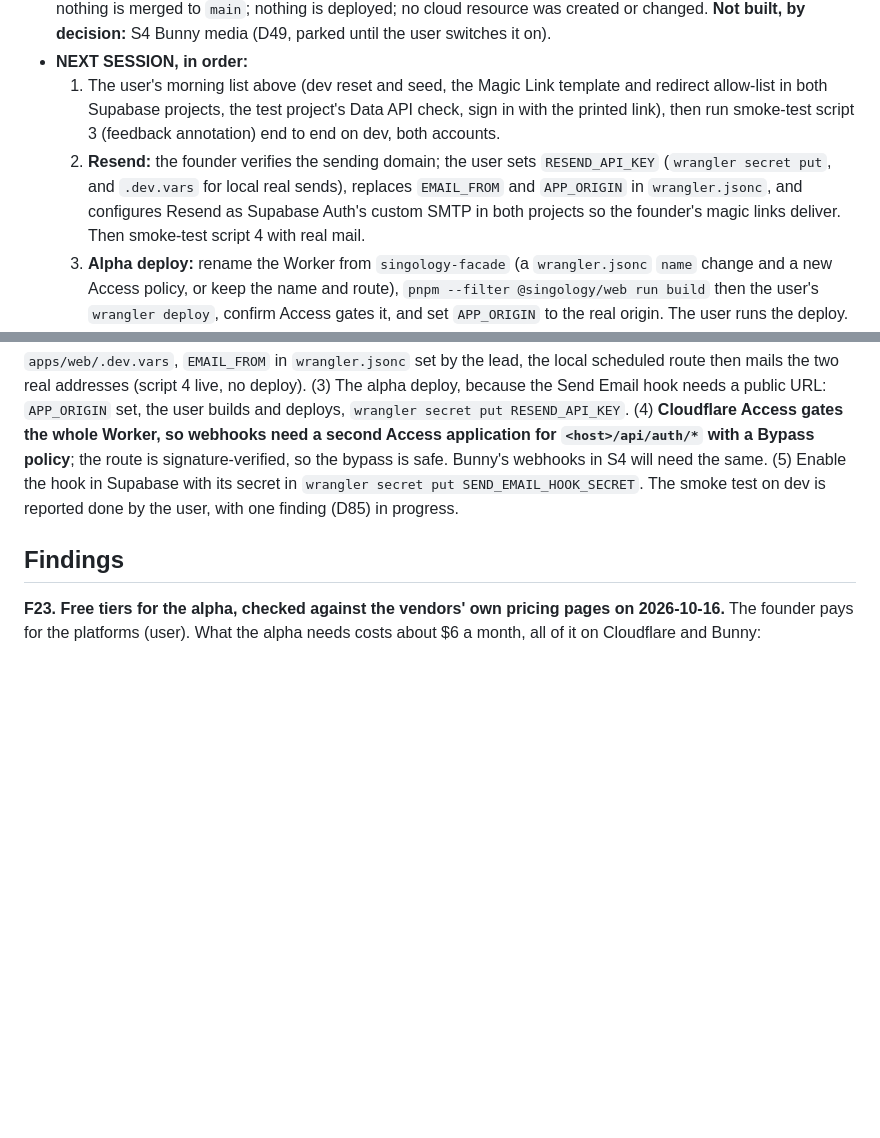
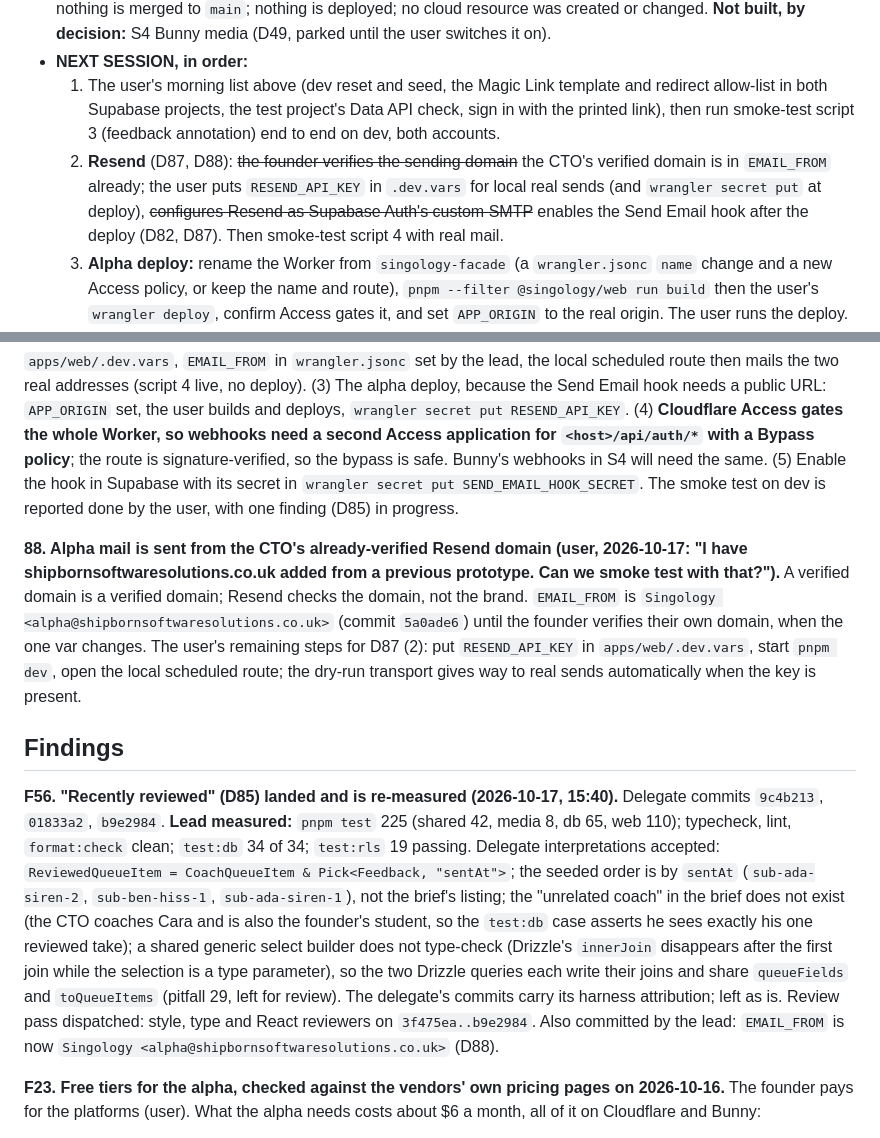
Before and after one commit to buchananwill/singology-app, a Markdown page: notes/gtm-journal-02.md, 2 parts joined by grey strips. GitHub-like rendering; blank space fills up the shorter version.

Commit message:
Journal: Recently reviewed re-measured (F56); alpha mail from the verified domain (D88)
Co-Authored-By: Claude Fable 5.1 <noreply@anthropic.com>
Claude-Session: https://claude.ai/code/session_017VSrEf5HzKfowPXoXb1Z6B

```diff
--- a/notes/gtm-journal-02.md
+++ b/notes/gtm-journal-02.md
@@ -53,7 +53,7 @@ Carried from journal 1 §3 by reference, plus:
 - **STATE AT CLOSE OF THE OVERNIGHT RUN (2026-10-17, 10:30), measured by the lead on `slice` at `e75916f` plus these notes:** `pnpm test` 210 (shared 42, media 8, db 64, web 96); typecheck, lint, `format:check` clean; `test:db` 33, `test:rls --mutate` 19 convicted, `test:e2e` 68 passed and 3 skipped, all against `singology-test`. Closed overnight: S3 sessions (F37), S5 feedback persistence (F42), S8 brand (F45), S6 nudge emails (F51); the S7 smoke-test scripts are written (D79). `slice` is pushed to `origin` as a backup; nothing is merged to `main`; nothing is deployed; no cloud resource was created or changed. **Not built, by decision:** S4 Bunny media (D49, parked until the user switches it on).
 - **NEXT SESSION, in order:**
   1. The user's morning list above (dev reset and seed, the Magic Link template and redirect allow-list in both Supabase projects, the test project's Data API check, sign in with the printed link), then run smoke-test script 3 (feedback annotation) end to end on dev, both accounts.
-  2. **Resend:** the founder verifies the sending domain; the user sets `RESEND_API_KEY` (`wrangler secret put`, and `.dev.vars` for local real sends), replaces `EMAIL_FROM` and `APP_ORIGIN` in `wrangler.jsonc`, and configures Resend as Supabase Auth's custom SMTP in both projects so the founder's magic links deliver. Then smoke-test script 4 with real mail.
+  2. **Resend** (D87, D88): ~~the founder verifies the sending domain~~ the CTO's verified domain is in `EMAIL_FROM` already; the user puts `RESEND_API_KEY` in `.dev.vars` for local real sends (and `wrangler secret put` at deploy), ~~configures Resend as Supabase Auth's custom SMTP~~ enables the Send Email hook after the deploy (D82, D87). Then smoke-test script 4 with real mail.
   3. **Alpha deploy:** rename the Worker from `singology-facade` (a `wrangler.jsonc` `name` change and a new Access policy, or keep the name and route), `pnpm --filter @singology/web run build` then the user's `wrangler deploy`, confirm Access gates it, and set `APP_ORIGIN` to the real origin. The user runs the deploy.
   4. **S4 Bunny** when the founder presses the switch (D49): the spec is not yet written; it builds on the `media_assets` store columns and the `MediaStore` interface sketched in D49, the Containers pricing check (journal 1 D21), and the `processing`/`failed` submission states already in the UI.
   5. Open a `gtm-journal-03.md` for the next session; this journal is long, and its reading order should point at D42 to D81 by topic and F30, F37, F42, F45, F51 only.
@@ -194,7 +194,11 @@ Each package lands as many small commits on `slice`, passes `pnpm typecheck`, `l
 
 **87. Resend wiring, in order (user, 2026-10-17 afternoon: "Wire Resend next?").** (1) Resend account, sending domain with its SPF and DKIM records, API key: the user's or the founder's. (2) Local real sends: the key in `apps/web/.dev.vars`, `EMAIL_FROM` in `wrangler.jsonc` set by the lead, the local scheduled route then mails the two real addresses (script 4 live, no deploy). (3) The alpha deploy, because the Send Email hook needs a public URL: `APP_ORIGIN` set, the user builds and deploys, `wrangler secret put RESEND_API_KEY`. (4) **Cloudflare Access gates the whole Worker, so webhooks need a second Access application for `<host>/api/auth/*` with a Bypass policy**; the route is signature-verified, so the bypass is safe. Bunny's webhooks in S4 will need the same. (5) Enable the hook in Supabase with its secret in `wrangler secret put SEND_EMAIL_HOOK_SECRET`. The smoke test on dev is reported done by the user, with one finding (D85) in progress.
 
+**88. Alpha mail is sent from the CTO's already-verified Resend domain (user, 2026-10-17: "I have shipbornsoftwaresolutions.co.uk added from a previous prototype. Can we smoke test with that?").** A verified domain is a verified domain; Resend checks the domain, not the brand. `EMAIL_FROM` is `Singology <alpha@shipbornsoftwaresolutions.co.uk>` (commit `5a0ade6`) until the founder verifies their own domain, when the one var changes. The user's remaining steps for D87 (2): put `RESEND_API_KEY` in `apps/web/.dev.vars`, start `pnpm dev`, open the local scheduled route; the dry-run transport gives way to real sends automatically when the key is present.
+
 ## Findings
+
+**F56. "Recently reviewed" (D85) landed and is re-measured (2026-10-17, 15:40).** Delegate commits `9c4b213`, `01833a2`, `b9e2984`. **Lead measured:** `pnpm test` 225 (shared 42, media 8, db 65, web 110); typecheck, lint, `format:check` clean; `test:db` 34 of 34; `test:rls` 19 passing. Delegate interpretations accepted: `ReviewedQueueItem = CoachQueueItem & Pick<Feedback, "sentAt">`; the seeded order is by `sentAt` (`sub-ada-siren-2`, `sub-ben-hiss-1`, `sub-ada-siren-1`), not the brief's listing; the "unrelated coach" in the brief does not exist (the CTO coaches Cara and is also the founder's student, so the `test:db` case asserts he sees exactly his one reviewed take); a shared generic select builder does not type-check (Drizzle's `innerJoin` disappears after the first join while the selection is a type parameter), so the two Drizzle queries each write their joins and share `queueFields` and `toQueueItems` (pitfall 29, left for review). The delegate's commits carry its harness attribution; left as is. Review pass dispatched: style, type and React reviewers on `3f475ea..b9e2984`. Also committed by the lead: `EMAIL_FROM` is now `Singology <alpha@shipbornsoftwaresolutions.co.uk>` (D88).
 
 **F23. Free tiers for the alpha, checked against the vendors' own pricing pages on 2026-10-16.** The founder pays for the platforms (user). What the alpha needs costs about $6 a month, all of it on Cloudflare and Bunny:
 - **Supabase Free suffices:** 2 active projects, 500 MB database, 1 GB file storage, 50,000 MAU. "Free projects are paused after 1 week of inactivity"; the founder resumes them from the dashboard, and the data is kept. Branching is Pro-only and is not needed in alpha (one project, throwaway migrations, D43). Pro ($25) becomes necessary at beta for no pausing, backups and Branching (journal 1 D17 cost note).
```
